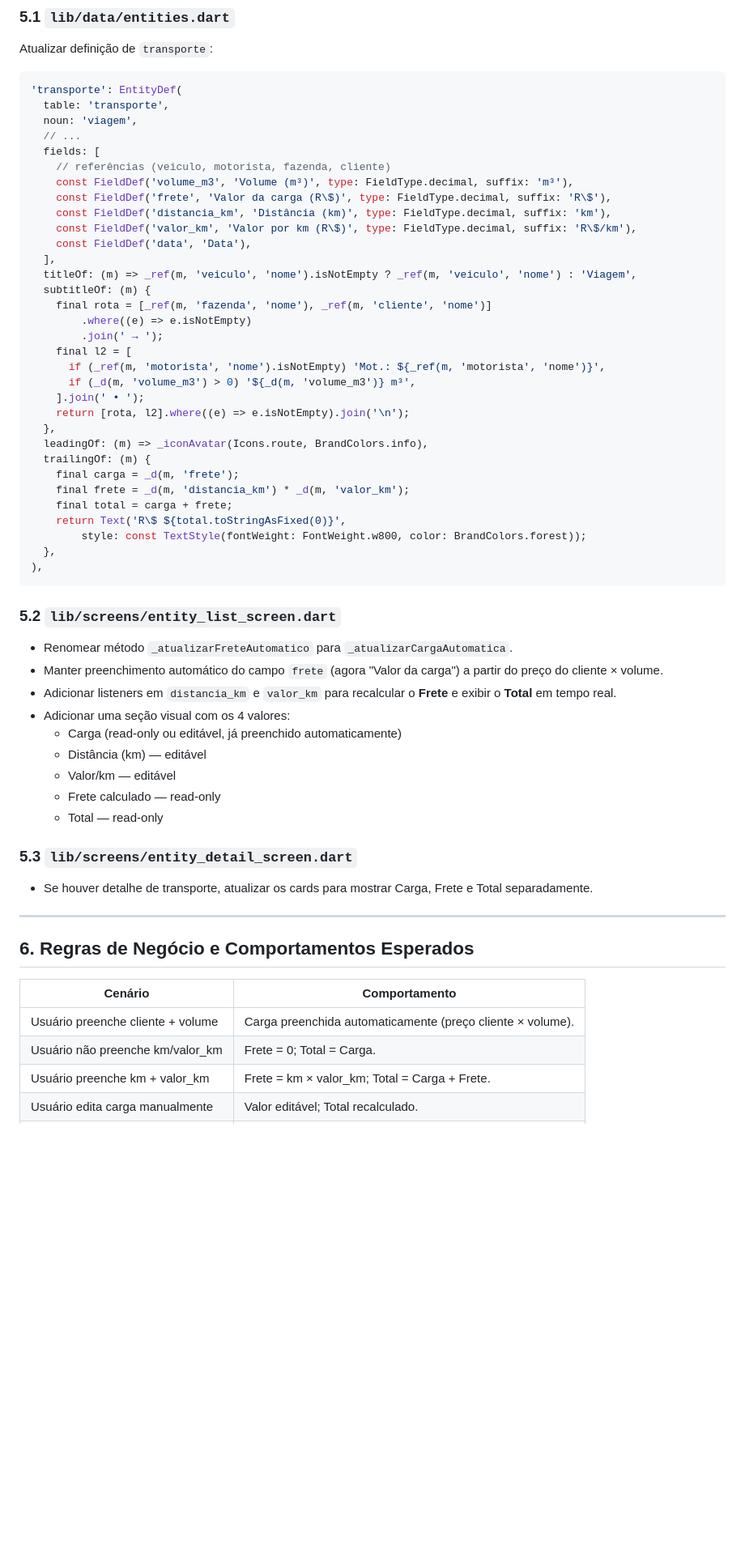
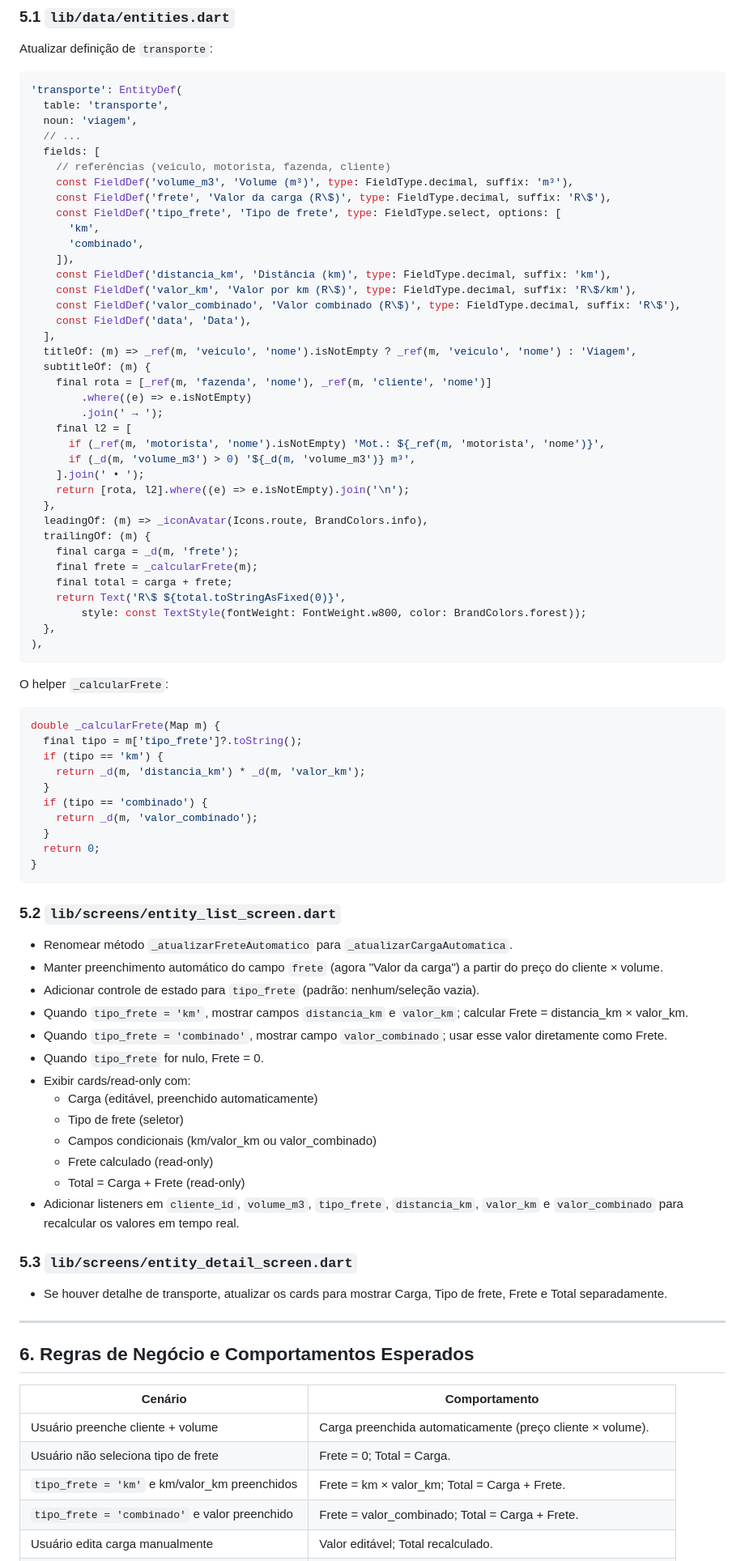
Before and after one commit to rdswallyson/Silvora_Florestal-, a Markdown page: plan.md, the part around one of its changes. Shown at 81% size. Rendered like a GitHub page; blank space fills up the shorter version.

````diff
--- a/plan.md
+++ b/plan.md
@@ -787,8 +823,13 @@ Atualizar definição de `transporte`:
     // referências (veiculo, motorista, fazenda, cliente)
     const FieldDef('volume_m3', 'Volume (m³)', type: FieldType.decimal, suffix: 'm³'),
     const FieldDef('frete', 'Valor da carga (R\$)', type: FieldType.decimal, suffix: 'R\$'),
+    const FieldDef('tipo_frete', 'Tipo de frete', type: FieldType.select, options: [
+      'km',
+      'combinado',
+    ]),
     const FieldDef('distancia_km', 'Distância (km)', type: FieldType.decimal, suffix: 'km'),
     const FieldDef('valor_km', 'Valor por km (R\$)', type: FieldType.decimal, suffix: 'R\$/km'),
+    const FieldDef('valor_combinado', 'Valor combinado (R\$)', type: FieldType.decimal, suffix: 'R\$'),
     const FieldDef('data', 'Data'),
   ],
   titleOf: (m) => _ref(m, 'veiculo', 'nome').isNotEmpty ? _ref(m, 'veiculo', 'nome') : 'Viagem',
@@ -805,7 +846,7 @@ Atualizar definição de `transporte`:
   leadingOf: (m) => _iconAvatar(Icons.route, BrandColors.info),
   trailingOf: (m) {
     final carga = _d(m, 'frete');
-    final frete = _d(m, 'distancia_km') * _d(m, 'valor_km');
+    final frete = _calcularFrete(m);
     final total = carga + frete;
     return Text('R\$ ${total.toStringAsFixed(0)}',
         style: const TextStyle(fontWeight: FontWeight.w800, color: BrandColors.forest));
@@ -813,21 +854,40 @@ Atualizar definição de `transporte`:
 ),
 ```
 
+O helper `_calcularFrete`:
+
+```dart
+double _calcularFrete(Map m) {
+  final tipo = m['tipo_frete']?.toString();
+  if (tipo == 'km') {
+    return _d(m, 'distancia_km') * _d(m, 'valor_km');
+  }
+  if (tipo == 'combinado') {
+    return _d(m, 'valor_combinado');
+  }
+  return 0;
+}
+```
+
 ### 5.2 `lib/screens/entity_list_screen.dart`
 
 - Renomear método `_atualizarFreteAutomatico` para `_atualizarCargaAutomatica`.
 - Manter preenchimento automático do campo `frete` (agora "Valor da carga") a partir do preço do cliente × volume.
-- Adicionar listeners em `distancia_km` e `valor_km` para recalcular o **Frete** e exibir o **Total** em tempo real.
-- Adicionar uma seção visual com os 4 valores:
-  - Carga (read-only ou editável, já preenchido automaticamente)
-  - Distância (km) — editável
-  - Valor/km — editável
-  - Frete calculado — read-only
-  - Total — read-only
+- Adicionar controle de estado para `tipo_frete` (padrão: nenhum/seleção vazia).
+- Quando `tipo_frete = 'km'`, mostrar campos `distancia_km` e `valor_km`; calcular Frete = distancia_km × valor_km.
+- Quando `tipo_frete = 'combinado'`, mostrar campo `valor_combinado`; usar esse valor diretamente como Frete.
+- Quando `tipo_frete` for nulo, Frete = 0.
+- Exibir cards/read-only com:
+  - Carga (editável, preenchido automaticamente)
+  - Tipo de frete (seletor)
+  - Campos condicionais (km/valor_km ou valor_combinado)
+  - Frete calculado (read-only)
+  - Total = Carga + Frete (read-only)
+- Adicionar listeners em `cliente_id`, `volume_m3`, `tipo_frete`, `distancia_km`, `valor_km` e `valor_combinado` para recalcular os valores em tempo real.
 
 ### 5.3 `lib/screens/entity_detail_screen.dart`
 
-- Se houver detalhe de transporte, atualizar os cards para mostrar Carga, Frete e Total separadamente.
+- Se houver detalhe de transporte, atualizar os cards para mostrar Carga, Tipo de frete, Frete e Total separadamente.
 
 ---
 
@@ -836,6 +896,7 @@ Atualizar definição de `transporte`:
 | Cenário | Comportamento |
 |---|---|
 | Usuário preenche cliente + volume | Carga preenchida automaticamente (preço cliente × volume). |
-| Usuário não preenche km/valor_km | Frete = 0; Total = Carga. |
-| Usuário preenche km + valor_km | Frete = km × valor_km; Total = Carga + Frete. |
+| Usuário não seleciona tipo de frete | Frete = 0; Total = Carga. |
+| `tipo_frete = 'km'` e km/valor_km preenchidos | Frete = km × valor_km; Total = Carga + Frete. |
+| `tipo_frete = 'combinado'` e valor preenchido | Frete = valor_combinado; Total = Carga + Frete. |
 | Usuário edita carga manualmente | Valor editável; Total recalculado. |
````
Also changed, not shown: other parts of plan.md (+101 -36 lines).
